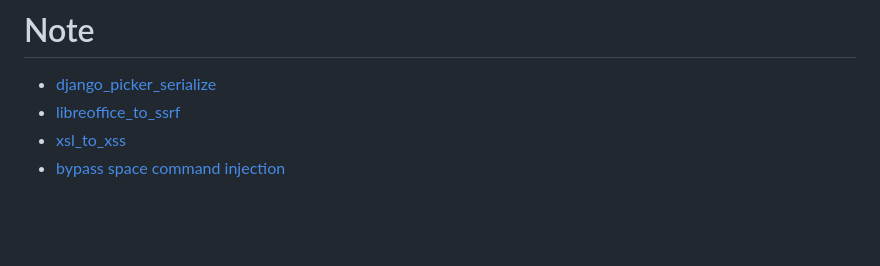
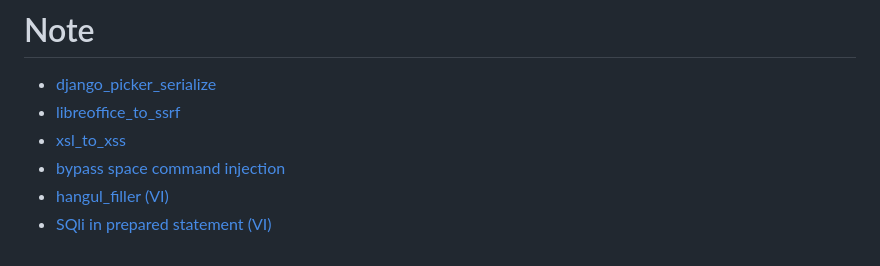
Before and after one commit to qquang/CTFs, a Markdown page: README.md, the part around the change. Rendered like a GitHub page; blank space fills up the shorter version.

```diff
--- a/README.md
+++ b/README.md
@@ -72,3 +72,5 @@
 - [libreoffice_to_ssrf](https://github.com/qquang/CTFs/blob/main/Note/libreoffice_to_ssrf.md)
 - [xsl_to_xss](https://github.com/qquang/CTFs/blob/main/Note/xsl_to_xss.md)
 - [bypass space command injection](Note/blind_cmdi.md)
+- [hangul_filler (VI)](Note/hangul_filler%20(VI).md)
+- [SQli in prepared statement (VI)](Note/sqli_in_mysqljs(VI).md)
```
Also changed, not shown: Note/hangul_filler (VI).md (added, +42 -0 lines), Note/sqli_in_mysqljs(VI).md (added, +41 -0 lines), Note/img/2.png (added).
